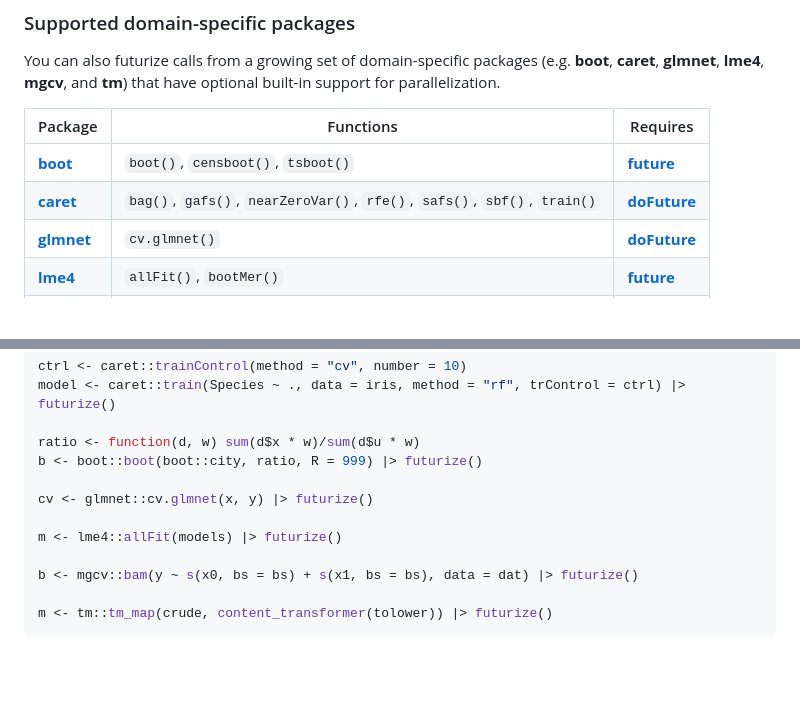
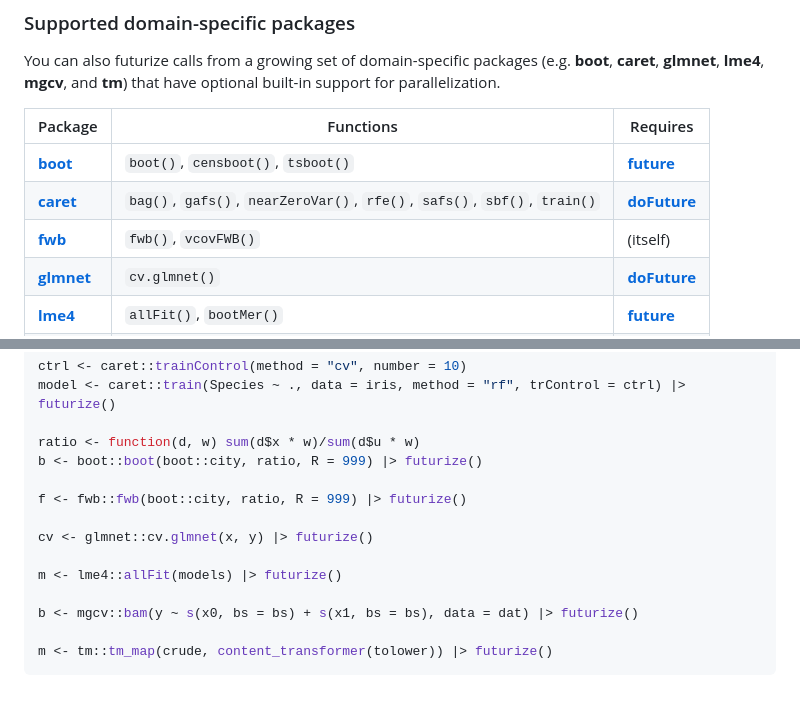
Before and after one commit to futureverse/futurize, a Markdown page: README.md, 2 parts joined by grey strips. GitHub-like rendering; blank space fills up the shorter version.

Commit message:
README: add 'fwb'

```diff
--- a/README.md
+++ b/README.md
@@ -104,6 +104,7 @@ and **tm**) that have optional built-in support for parallelization.
 |------------------|---------------------------------------------------------------------------|--------------------|
 | **[boot]**   | `boot()`, `censboot()`, `tsboot()`                                        | **[future]**   |
 | **[caret]**  | `bag()`, `gafs()`, `nearZeroVar()`, `rfe()`, `safs()`, `sbf()`, `train()` | **[doFuture]** |
+| **[fwb]**    | `fwb()`, `vcovFWB()`                                                      | (itself)       |
 | **[glmnet]** | `cv.glmnet()`                                                             | **[doFuture]** |
 | **[lme4]**   | `allFit()`, `bootMer()`                                                   | **[future]**   |
 | **[mgcv]**   | `bam()`, `predict.bam()`                                                  | **[future]**   |
@@ -119,6 +120,8 @@ model <- caret::train(Species ~ ., data = iris, method = "rf", trControl = ctrl)
 
 ratio <- function(d, w) sum(d$x * w)/sum(d$u * w)
 b <- boot::boot(boot::city, ratio, R = 999) |> futurize()
+
+f <- fwb::fwb(boot::city, ratio, R = 999) |> futurize()
 
 cv <- glmnet::cv.glmnet(x, y) |> futurize()
 
```
Also changed, not shown: other parts of README.md (+1 -0 lines).
